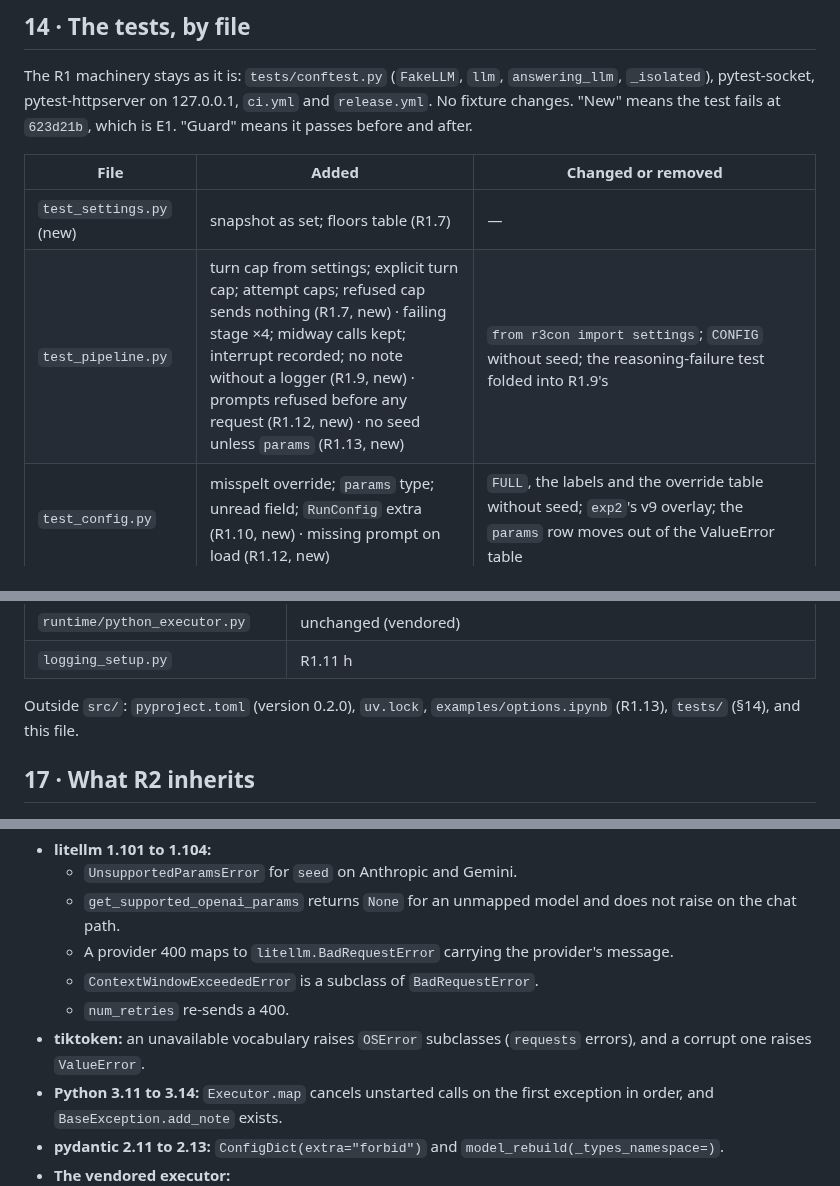
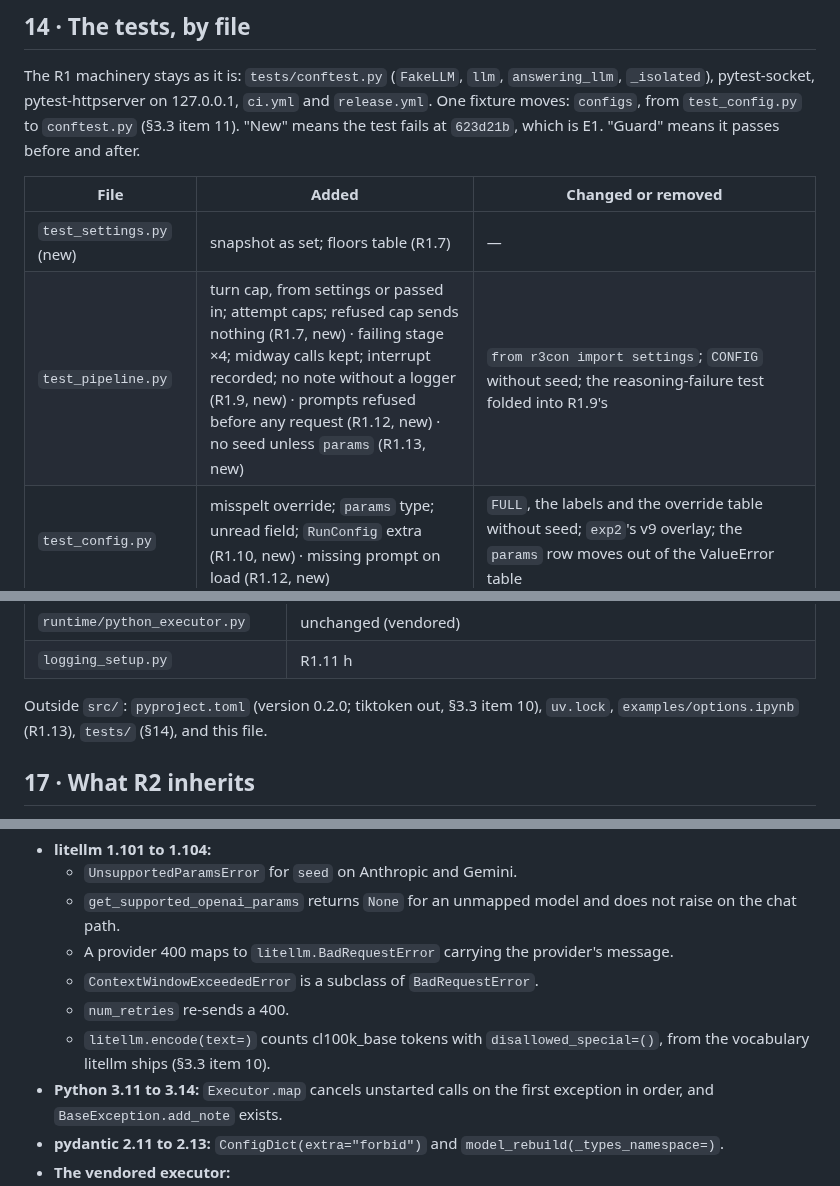
Before and after one commit to michaeltheologitis/r3con, a Markdown page: design/r1b-design-fixes.md, 3 parts joined by grey strips. Rendered like a GitHub page.

```diff
--- a/design/r1b-design-fixes.md
+++ b/design/r1b-design-fixes.md
@@ -1058,13 +1087,14 @@ What 0.2.0 breaks, for whoever writes the release note:
 
 The R1 machinery stays as it is: `tests/conftest.py` (`FakeLLM`, `llm`, `answering_llm`,
 `_isolated`), pytest-socket, pytest-httpserver on 127.0.0.1, `ci.yml` and `release.yml`.
-No fixture changes. "New" means the test fails at `623d21b`, which is E1. "Guard" means
-it passes before and after.
+One fixture moves: `configs`, from `test_config.py` to `conftest.py` (§3.3 item 11).
+"New" means the test fails at `623d21b`, which is E1. "Guard" means it passes before
+and after.
 
 | File | Added | Changed or removed |
 | --- | --- | --- |
 | `test_settings.py` (new) | snapshot as set; floors table (R1.7) | — |
-| `test_pipeline.py` | turn cap from settings; explicit turn cap; attempt caps; refused cap sends nothing (R1.7, new) · failing stage ×4; midway calls kept; interrupt recorded; no note without a logger (R1.9, new) · prompts refused before any request (R1.12, new) · no seed unless `params` (R1.13, new) | `from r3con import settings`; `CONFIG` without seed; the reasoning-failure test folded into R1.9's |
+| `test_pipeline.py` | turn cap, from settings or passed in; attempt caps; refused cap sends nothing (R1.7, new) · failing stage ×4; midway calls kept; interrupt recorded; no note without a logger (R1.9, new) · prompts refused before any request (R1.12, new) · no seed unless `params` (R1.13, new) | `from r3con import settings`; `CONFIG` without seed; the reasoning-failure test folded into R1.9's |
 | `test_config.py` | misspelt override; `params` type; unread field; `RunConfig` extra (R1.10, new) · missing prompt on load (R1.12, new) | `FULL`, the labels and the override table without seed; `exp2`'s v9 overlay; the `params` row moves out of the ValueError table |
 | `test_parsing.py` | cannot reach outside; decorators refused (R1.8, new) · rich and plain methods (R1.8, guard) | syntax row matches `SyntaxError`; `test_doc_ids_label_the_documents` removed |
 | `test_schema.py` | — | syntax row matches `SyntaxError` |
@@ -1122,8 +1152,8 @@ it passes before and after.
 | `runtime/python_executor.py` | unchanged (vendored) |
 | `logging_setup.py` | R1.11 h |
 
-Outside `src/`: `pyproject.toml` (version 0.2.0), `uv.lock`, `examples/options.ipynb`
-(R1.13), `tests/` (§14), and this file.
+Outside `src/`: `pyproject.toml` (version 0.2.0; tiktoken out, §3.3 item 10),
+`uv.lock`, `examples/options.ipynb` (R1.13), `tests/` (§14), and this file.
 
 ## 17 · What R2 inherits
 
@@ -1155,8 +1185,8 @@ Outside `src/`: `pyproject.toml` (version 0.2.0), `uv.lock`, `examples/options.i
   - A provider 400 maps to `litellm.BadRequestError` carrying the provider's message.
   - `ContextWindowExceededError` is a subclass of `BadRequestError`.
   - `num_retries` re-sends a 400.
-- **tiktoken:** an unavailable vocabulary raises `OSError` subclasses (`requests`
-  errors), and a corrupt one raises `ValueError`.
+  - `litellm.encode(text=)` counts cl100k_base tokens with `disallowed_special=()`, from
+    the vocabulary litellm ships (§3.3 item 10).
 - **Python 3.11 to 3.14:** `Executor.map` cancels unstarted calls on the first exception
   in order, and `BaseException.add_note` exists.
 - **pydantic 2.11 to 2.13:** `ConfigDict(extra="forbid")` and
```
Also changed, not shown: other parts of design/r1b-design-fixes.md (+43 -14 lines), as_built/r1b-design-fixes.md (+42 -3 lines).
